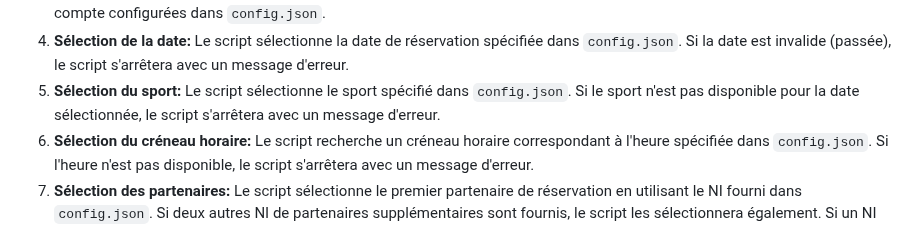
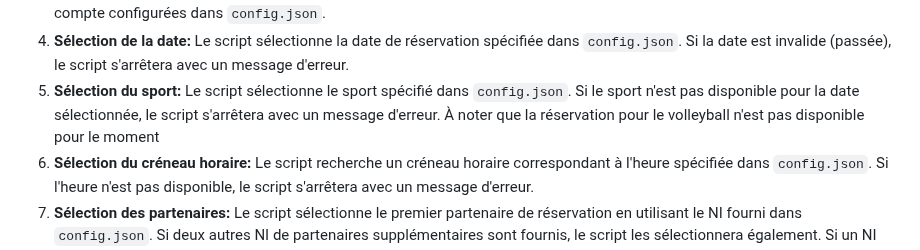
Before and after one commit to VillyGH/PepsReservationBot, a Markdown page: README.md, the part around the change. Rendered like a GitHub page.

```diff
--- a/README.md
+++ b/README.md
@@ -21,7 +21,7 @@ Ce script automatise le processus de réservation de terrains au PEPS de l'Unive
 2. **Exécution:** Exécutez le script en utilisant `node script.js`.
 3. **Connexion:** Le script se connecte automatiquement au portail de réservation PEPS en utilisant les informations de votre compte configurées dans `config.json`.
 4. **Sélection de la date:** Le script sélectionne la date de réservation spécifiée dans `config.json`. Si la date est invalide (passée), le script s'arrêtera avec un message d'erreur.
-5. **Sélection du sport:** Le script sélectionne le sport spécifié dans `config.json`. Si le sport n'est pas disponible pour la date sélectionnée, le script s'arrêtera avec un message d'erreur.
+5. **Sélection du sport:** Le script sélectionne le sport spécifié dans `config.json`. Si le sport n'est pas disponible pour la date sélectionnée, le script s'arrêtera avec un message d'erreur. À noter que la réservation pour le volleyball n'est pas disponible pour le moment
 6. **Sélection du créneau horaire:** Le script recherche un créneau horaire correspondant à l'heure spécifiée dans `config.json`. Si l'heure n'est pas disponible, le script s'arrêtera avec un message d'erreur.
 7. **Sélection des partenaires:** Le script sélectionne le premier partenaire de réservation en utilisant le NI fourni dans `config.json`. Si deux autres NI de partenaires supplémentaires sont fournis, le script les sélectionnera également. Si un NI de partenaire est invalide, le script s'arrêtera avec un message d'erreur.
 8. **Confirmation de réservation:** Le script confirme la réservation du terrain.
```
